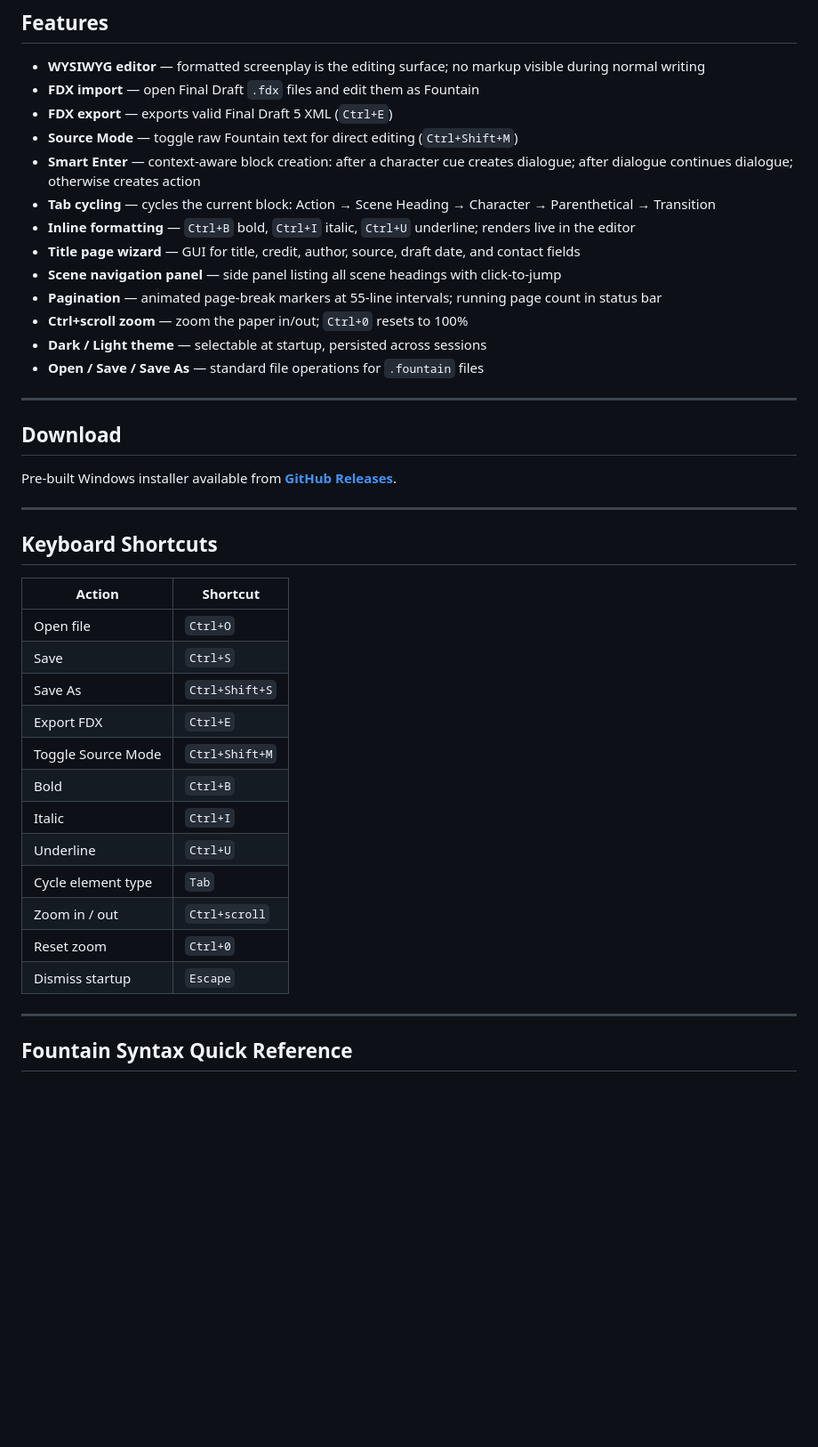
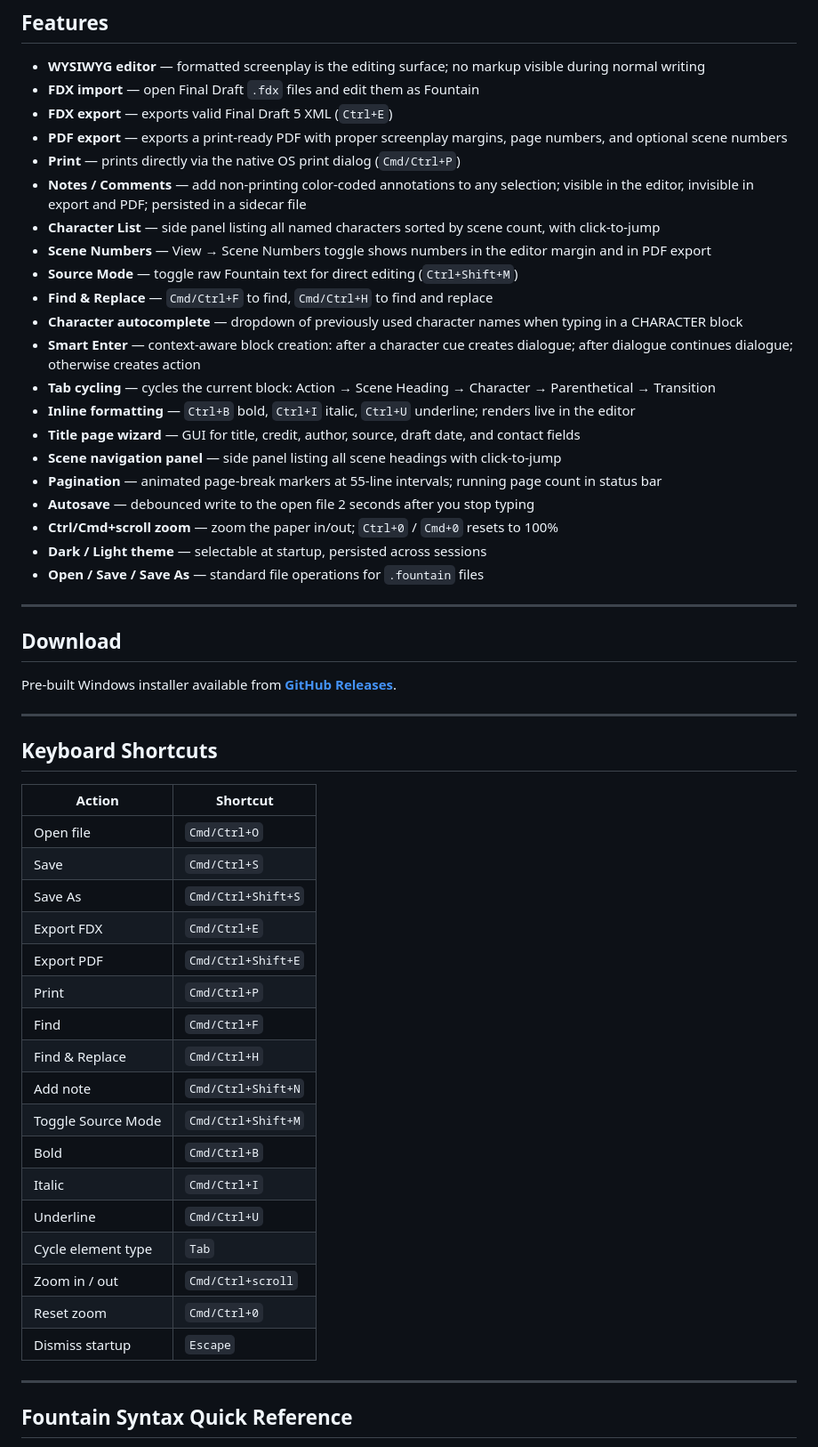
Before and after one commit to mitchrnet/openscreenwriter, a Markdown page: README.md, the part around the change. Shown at 89% size. Rendered like a GitHub page; blank space fills up the shorter version.

Commit message:
chore: update README and CHANGELOG for v1.4.0
Co-Authored-By: Claude Sonnet 4.6 <noreply@anthropic.com>

```diff
--- a/README.md
+++ b/README.md
@@ -15,14 +15,22 @@ A minimalist Electron app for writing screenplays in [Fountain](https://fountain
 - **WYSIWYG editor** — formatted screenplay is the editing surface; no markup visible during normal writing
 - **FDX import** — open Final Draft `.fdx` files and edit them as Fountain
 - **FDX export** — exports valid Final Draft 5 XML (`Ctrl+E`)
+- **PDF export** — exports a print-ready PDF with proper screenplay margins, page numbers, and optional scene numbers
+- **Print** — prints directly via the native OS print dialog (`Cmd/Ctrl+P`)
+- **Notes / Comments** — add non-printing color-coded annotations to any selection; visible in the editor, invisible in export and PDF; persisted in a sidecar file
+- **Character List** — side panel listing all named characters sorted by scene count, with click-to-jump
+- **Scene Numbers** — View → Scene Numbers toggle shows numbers in the editor margin and in PDF export
 - **Source Mode** — toggle raw Fountain text for direct editing (`Ctrl+Shift+M`)
+- **Find & Replace** — `Cmd/Ctrl+F` to find, `Cmd/Ctrl+H` to find and replace
+- **Character autocomplete** — dropdown of previously used character names when typing in a CHARACTER block
 - **Smart Enter** — context-aware block creation: after a character cue creates dialogue; after dialogue continues dialogue; otherwise creates action
 - **Tab cycling** — cycles the current block: Action → Scene Heading → Character → Parenthetical → Transition
 - **Inline formatting** — `Ctrl+B` bold, `Ctrl+I` italic, `Ctrl+U` underline; renders live in the editor
 - **Title page wizard** — GUI for title, credit, author, source, draft date, and contact fields
 - **Scene navigation panel** — side panel listing all scene headings with click-to-jump
 - **Pagination** — animated page-break markers at 55-line intervals; running page count in status bar
-- **Ctrl+scroll zoom** — zoom the paper in/out; `Ctrl+0` resets to 100%
+- **Autosave** — debounced write to the open file 2 seconds after you stop typing
+- **Ctrl/Cmd+scroll zoom** — zoom the paper in/out; `Ctrl+0` / `Cmd+0` resets to 100%
 - **Dark / Light theme** — selectable at startup, persisted across sessions
 - **Open / Save / Save As** — standard file operations for `.fountain` files
 
@@ -36,20 +44,25 @@ Pre-built Windows installer available from [**GitHub Releases**](https://github.
 
 ## Keyboard Shortcuts
 
-| Action             | Shortcut           |
-|--------------------|--------------------|
-| Open file          | `Ctrl+O`           |
-| Save               | `Ctrl+S`           |
-| Save As            | `Ctrl+Shift+S`     |
-| Export FDX         | `Ctrl+E`           |
-| Toggle Source Mode | `Ctrl+Shift+M`     |
-| Bold               | `Ctrl+B`           |
-| Italic             | `Ctrl+I`           |
-| Underline          | `Ctrl+U`           |
-| Cycle element type | `Tab`              |
-| Zoom in / out      | `Ctrl+scroll`      |
-| Reset zoom         | `Ctrl+0`           |
-| Dismiss startup    | `Escape`           |
+| Action             | Shortcut                  |
+|--------------------|---------------------------|
+| Open file          | `Cmd/Ctrl+O`              |
+| Save               | `Cmd/Ctrl+S`              |
+| Save As            | `Cmd/Ctrl+Shift+S`        |
+| Export FDX         | `Cmd/Ctrl+E`              |
+| Export PDF         | `Cmd/Ctrl+Shift+E`        |
+| Print              | `Cmd/Ctrl+P`              |
+| Find               | `Cmd/Ctrl+F`              |
+| Find & Replace     | `Cmd/Ctrl+H`              |
+| Add note           | `Cmd/Ctrl+Shift+N`        |
+| Toggle Source Mode | `Cmd/Ctrl+Shift+M`        |
+| Bold               | `Cmd/Ctrl+B`              |
+| Italic             | `Cmd/Ctrl+I`              |
+| Underline          | `Cmd/Ctrl+U`              |
+| Cycle element type | `Tab`                     |
+| Zoom in / out      | `Cmd/Ctrl+scroll`         |
+| Reset zoom         | `Cmd/Ctrl+0`              |
+| Dismiss startup    | `Escape`                  |
 
 ---
 
```
Also changed, not shown: CHANGELOG.md (+29 -0 lines).
